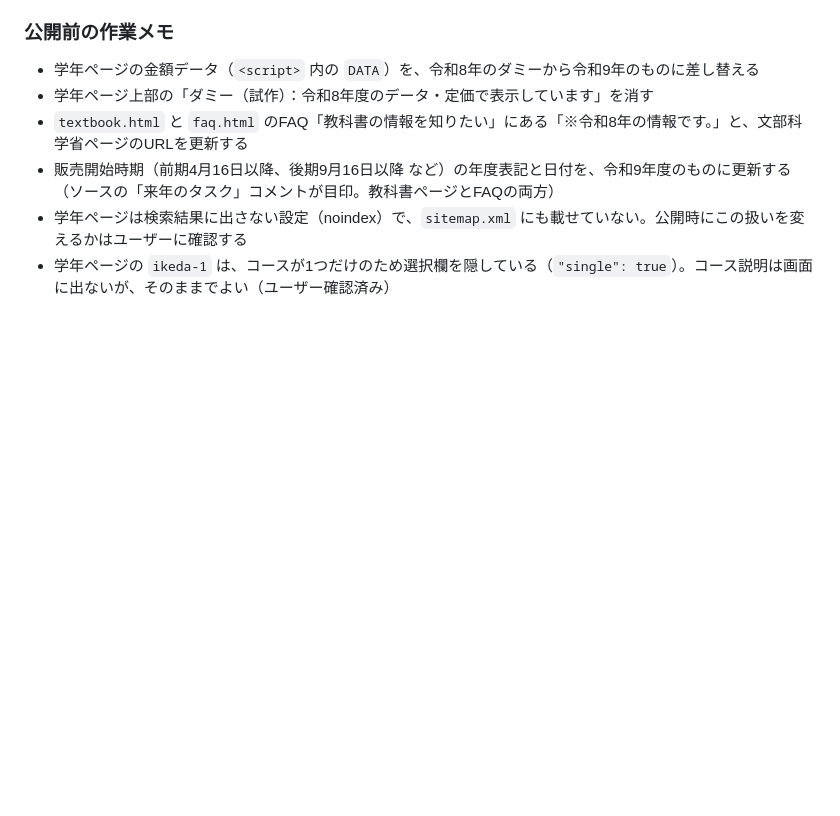
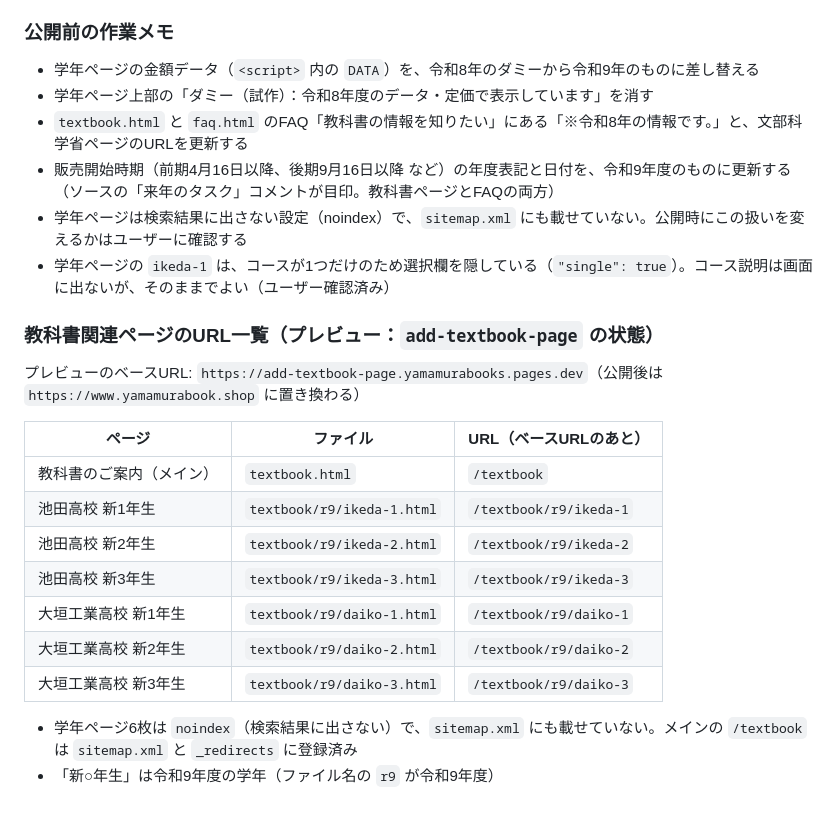
Before and after one commit to sakasaew/yamamurabooks, a Markdown page: CLAUDE.md, the part around the change. Rendered like a GitHub page; blank space fills up the shorter version.

Commit message:
CLAUDE.md に教科書関連ページ（メイン＋学年ページ6枚）のURL一覧を追加
Co-Authored-By: Claude Sonnet 5.5 <noreply@anthropic.com>
Claude-Session: https://claude.ai/code/session_019Ys2MZRsGt5Yfjw37duGaN

```diff
--- a/CLAUDE.md
+++ b/CLAUDE.md
@@ -59,3 +59,19 @@ https://www.yamamurabook.shop/
 - 販売開始時期（前期4月16日以降、後期9月16日以降 など）の年度表記と日付を、令和9年度のものに更新する（ソースの「来年のタスク」コメントが目印。教科書ページとFAQの両方）
 - 学年ページは検索結果に出さない設定（noindex）で、`sitemap.xml` にも載せていない。公開時にこの扱いを変えるかはユーザーに確認する
 - 学年ページの `ikeda-1` は、コースが1つだけのため選択欄を隠している（`"single": true`）。コース説明は画面に出ないが、そのままでよい（ユーザー確認済み）
+
+### 教科書関連ページのURL一覧（プレビュー：`add-textbook-page` の状態）
+プレビューのベースURL: `https://add-textbook-page.yamamurabooks.pages.dev`（公開後は `https://www.yamamurabook.shop` に置き換わる）
+
+| ページ | ファイル | URL（ベースURLのあと） |
+|---|---|---|
+| 教科書のご案内（メイン） | `textbook.html` | `/textbook` |
+| 池田高校 新1年生 | `textbook/r9/ikeda-1.html` | `/textbook/r9/ikeda-1` |
+| 池田高校 新2年生 | `textbook/r9/ikeda-2.html` | `/textbook/r9/ikeda-2` |
+| 池田高校 新3年生 | `textbook/r9/ikeda-3.html` | `/textbook/r9/ikeda-3` |
+| 大垣工業高校 新1年生 | `textbook/r9/daiko-1.html` | `/textbook/r9/daiko-1` |
+| 大垣工業高校 新2年生 | `textbook/r9/daiko-2.html` | `/textbook/r9/daiko-2` |
+| 大垣工業高校 新3年生 | `textbook/r9/daiko-3.html` | `/textbook/r9/daiko-3` |
+
+- 学年ページ6枚は `noindex`（検索結果に出さない）で、`sitemap.xml` にも載せていない。メインの `/textbook` は `sitemap.xml` と `_redirects` に登録済み
+- 「新○年生」は令和9年度の学年（ファイル名の `r9` が令和9年度）
```
